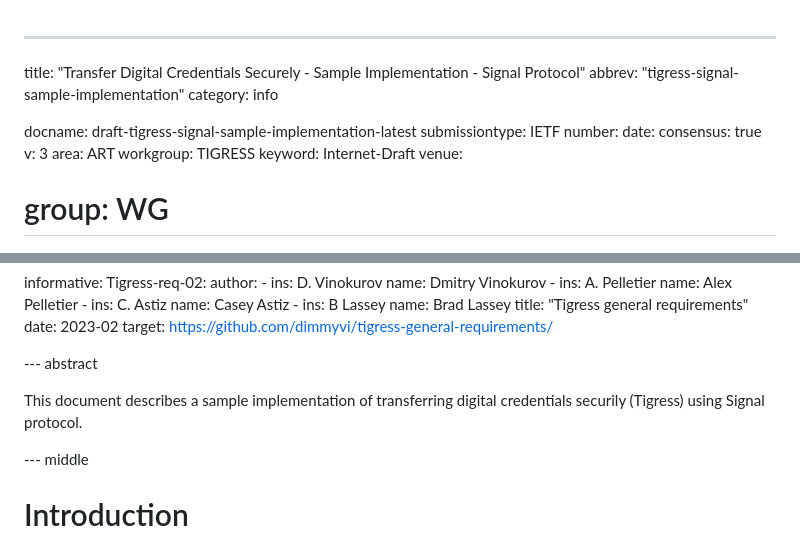
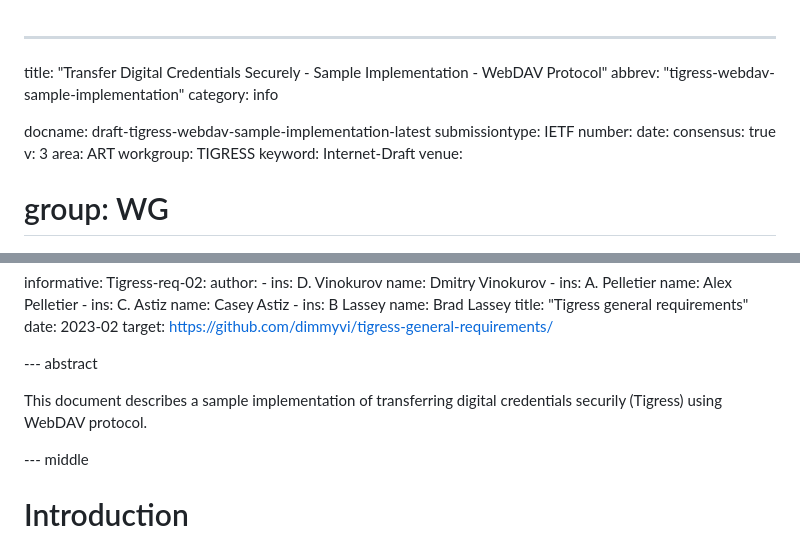
Before and after one commit to dimmyvi/tigress-general-requirements, a Markdown page: tigress-webdav-sample-implementation.md, 2 parts joined by grey strips. GitHub-like rendering.

Commit message:
Update and rename webdav-1-pager.md to tigress-webdav-sample-implementation.md
Renamed the md file to follow IETF guidelines

```diff
--- a/webdav-1-pager.md
+++ b/tigress-webdav-sample-implementation.md
@@ -1,9 +1,9 @@
 ---
-title: "Transfer Digital Credentials Securely - Sample Implementation - Signal Protocol"
-abbrev: "tigress-signal-sample-implementation"
+title: "Transfer Digital Credentials Securely - Sample Implementation - WebDAV Protocol"
+abbrev: "tigress-webdav-sample-implementation"
 category: info
 
-docname: draft-tigress-signal-sample-implementation-latest
+docname: draft-tigress-webdav-sample-implementation-latest
 submissiontype: IETF
 number:
 date:
@@ -51,7 +51,7 @@ informative:
 
 --- abstract
 
-This document describes a sample implementation of transferring digital credentials securily (Tigress) using Signal protocol.
+This document describes a sample implementation of transferring digital credentials securily (Tigress) using WebDAV protocol.
 
 --- middle
 
```
